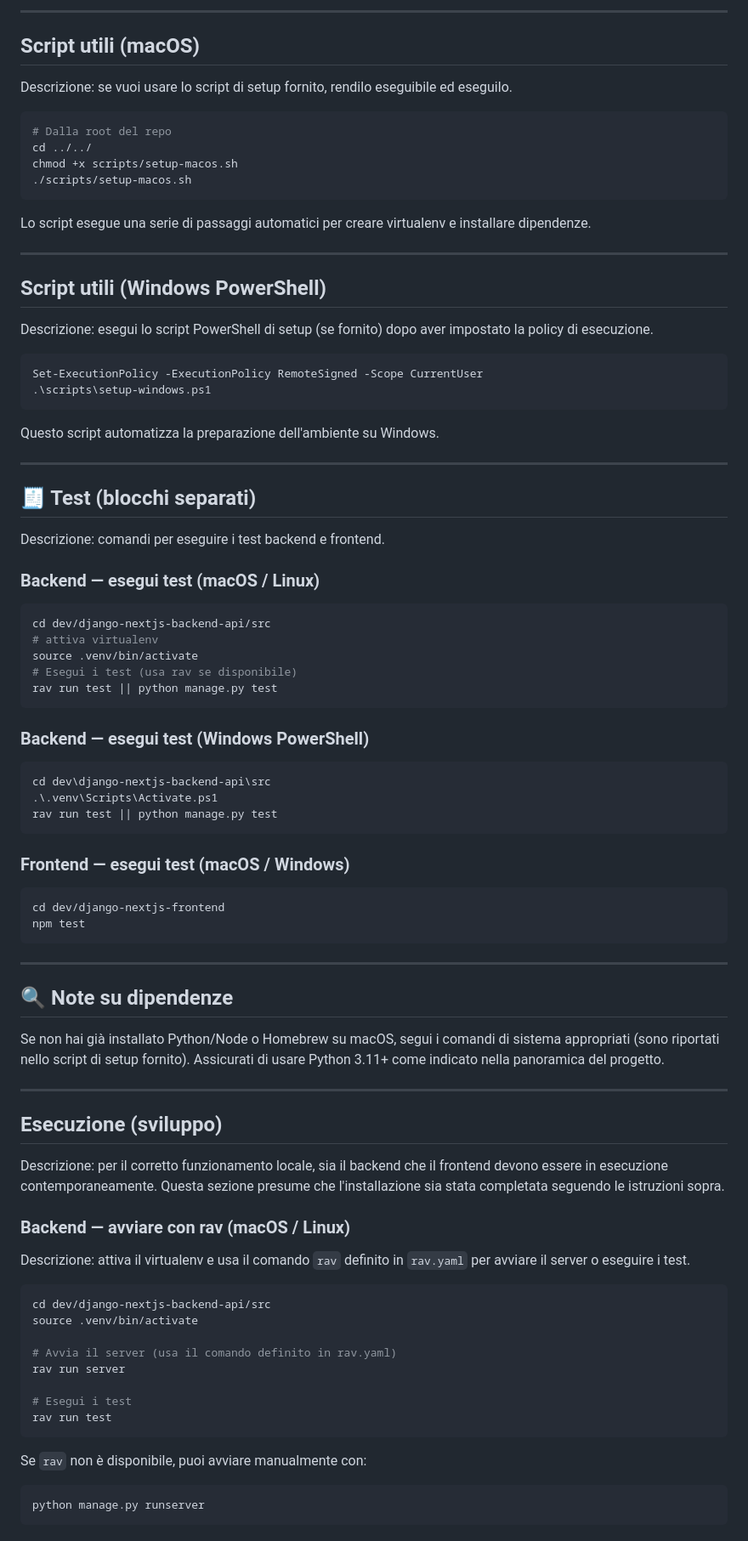
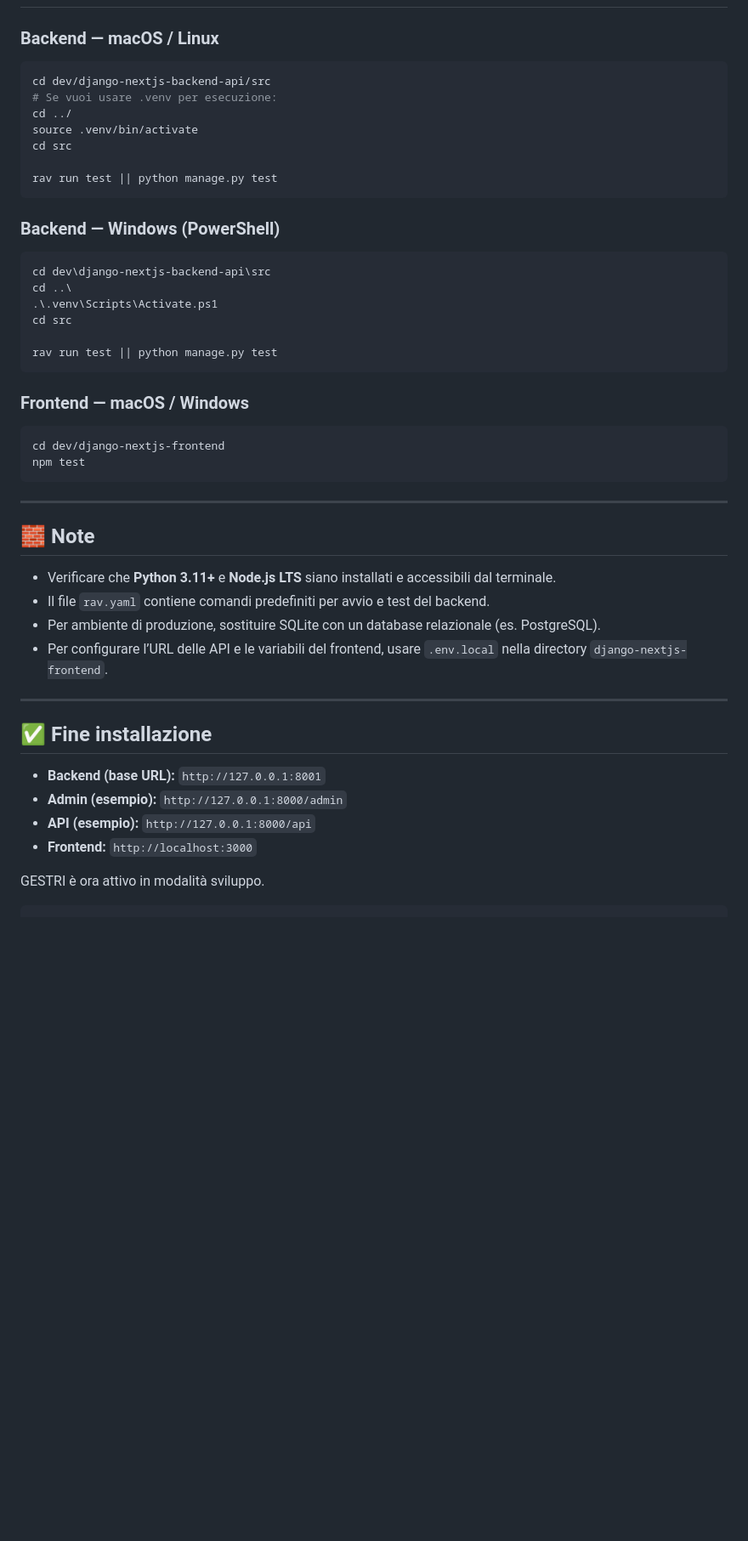
Before and after one commit to davideronchini/GESTRI-Gestionale-Rifiuti-Industriali, a Markdown page: README.md, the part around one of its changes. Shown at 85% size. Drawn GitHub-style; blank space fills up the shorter version.

Commit message:
Aggiornato README.md

````diff
--- a/README.md
+++ b/README.md
@@ -145,56 +191,27 @@ Dopo l'installazione, il frontend è pronto per essere avviato.
----
-
-## Script utili (macOS)
-
-Descrizione: se vuoi usare lo script di setup fornito, rendilo eseguibile ed eseguilo.
-
-```bash
-# Dalla root del repo
-cd ../../
-chmod +x scripts/setup-macos.sh
-./scripts/setup-macos.sh
-```
-
-Lo script esegue una serie di passaggi automatici per creare virtualenv e installare dipendenze.
-
----
-
-## Script utili (Windows PowerShell)
-
-Descrizione: esegui lo script PowerShell di setup (se fornito) dopo aver impostato la policy di esecuzione.
-
-```powershell
-Set-ExecutionPolicy -ExecutionPolicy RemoteSigned -Scope CurrentUser
-.\scripts\setup-windows.ps1
-```
-
-Questo script automatizza la preparazione dell'ambiente su Windows.
-
----
-
-## 🧾 Test (blocchi separati)
-
-Descrizione: comandi per eseguire i test backend e frontend.
-
-### Backend — esegui test (macOS / Linux)
+### Backend — macOS / Linux
 
 ```bash
 cd dev/django-nextjs-backend-api/src
-# attiva virtualenv
+# Se vuoi usare .venv per esecuzione:
+cd ../
 source .venv/bin/activate
-# Esegui i test (usa rav se disponibile)
+cd src
+
 rav run test || python manage.py test
 ```
 
-### Backend — esegui test (Windows PowerShell)
+### Backend — Windows (PowerShell)
 
 ```powershell
 cd dev\django-nextjs-backend-api\src
+cd ..\
 .\.venv\Scripts\Activate.ps1
+cd src
+
 rav run test || python manage.py test
 ```
 
-### Frontend — esegui test (macOS / Windows)
+### Frontend — macOS / Windows
 
 ```bash
 cd dev/django-nextjs-frontend
@@ -203,33 +220,23 @@ npm test
 
 ---
 
-## 🔍 Note su dipendenze
+## 🧱 Note
 
-Se non hai già installato Python/Node o Homebrew su macOS, segui i comandi di sistema appropriati (sono riportati nello script di setup fornito). Assicurati di usare Python 3.11+ come indicato nella panoramica del progetto.
+* Verificare che **Python 3.11+** e **Node.js LTS** siano installati e accessibili dal terminale.
+* Il file `rav.yaml` contiene comandi predefiniti per avvio e test del backend.
+* Per ambiente di produzione, sostituire SQLite con un database relazionale (es. PostgreSQL).
+* Per configurare l’URL delle API e le variabili del frontend, usare `.env.local` nella directory `django-nextjs-frontend`.
 
 ---
 
-## Esecuzione (sviluppo)
+## ✅ Fine installazione
 
-Descrizione: per il corretto funzionamento locale, sia il backend che il frontend devono essere in esecuzione contemporaneamente. Questa sezione presume che l'installazione sia stata completata seguendo le istruzioni sopra.
+* **Backend (base URL):** `http://127.0.0.1:8001`
+* **Admin (esempio):** `http://127.0.0.1:8000/admin`
+* **API (esempio):** `http://127.0.0.1:8000/api`
+* **Frontend:** `http://localhost:3000`
 
-### Backend — avviare con rav (macOS / Linux)
+GESTRI è ora attivo in modalità sviluppo.
 
-Descrizione: attiva il virtualenv e usa il comando `rav` definito in `rav.yaml` per avviare il server o eseguire i test.
-
-```bash
-cd dev/django-nextjs-backend-api/src
-source .venv/bin/activate
-
-# Avvia il server (usa il comando definito in rav.yaml)
-rav run server
-
-# Esegui i test
-rav run test
 ```
-
-Se `rav` non è disponibile, puoi avviare manualmente con:
-
-```bash
-python manage.py runserver
 ```
````
Also changed, not shown: other parts of README.md (+131 -137 lines).
